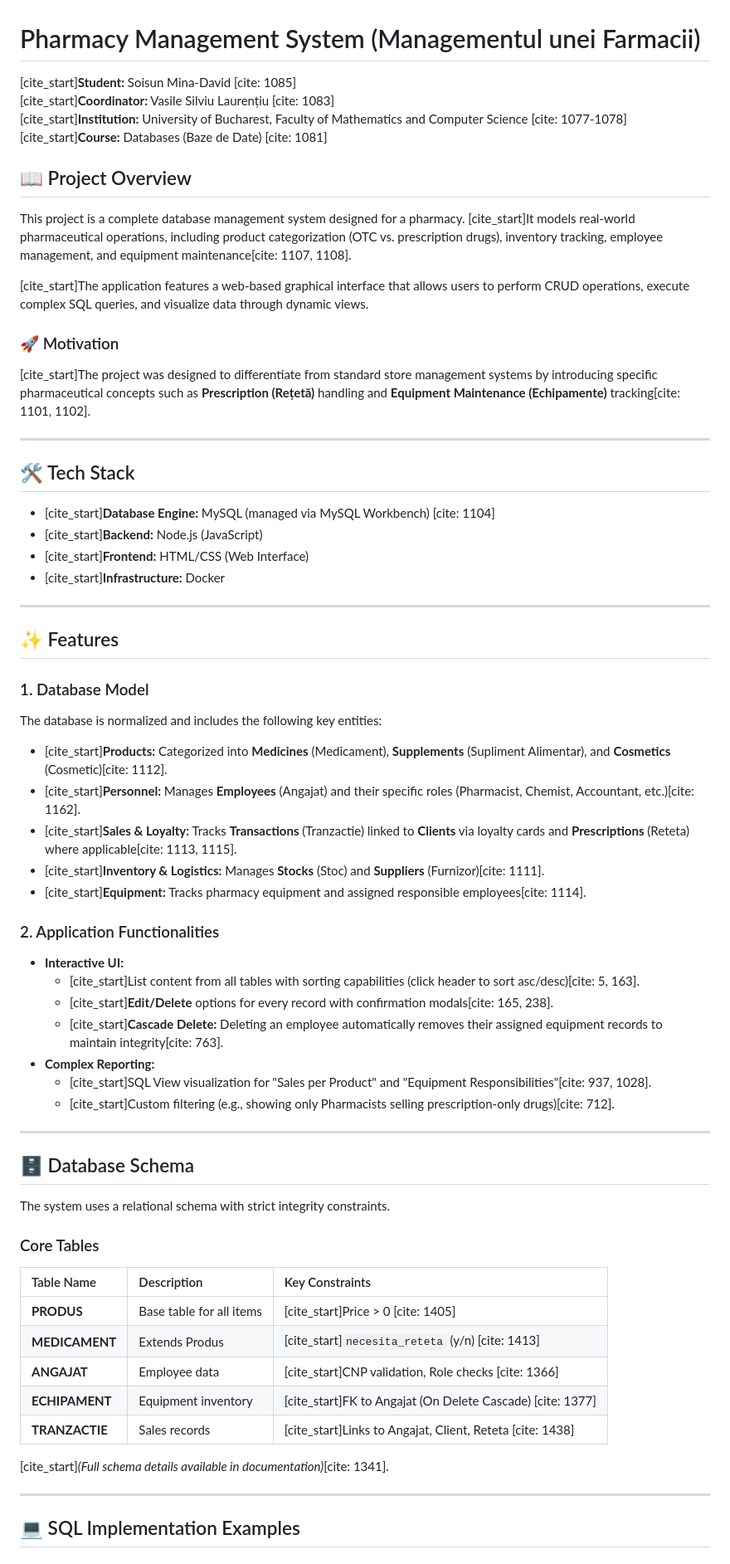
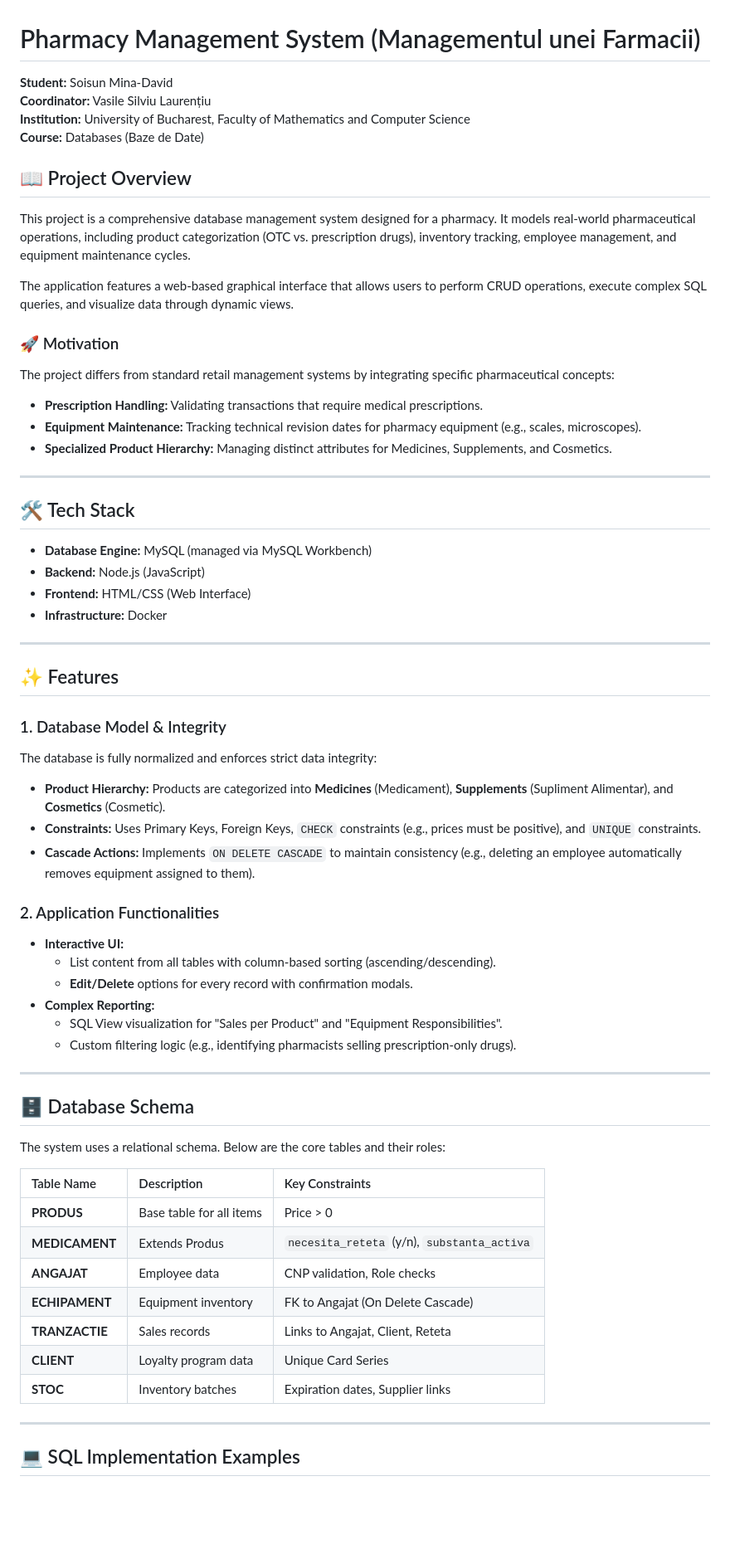
Before and after one commit to smdavid16/Managementul-unei-Farmacii, a Markdown page: README.md, the part around one of its changes. Shown at 83% size. Rendered like a GitHub page; blank space fills up the shorter version.

Commit message:
Revise README for clarity and feature enhancement
Updated project details, improved clarity, and added specific features.

```diff
--- a/README.md
+++ b/README.md
@@ -1,65 +1,64 @@
 # Pharmacy Management System (Managementul unei Farmacii)
 
-[cite_start]**Student:** Soisun Mina-David [cite: 1085]
-[cite_start]**Coordinator:** Vasile Silviu Laurențiu [cite: 1083]
-[cite_start]**Institution:** University of Bucharest, Faculty of Mathematics and Computer Science [cite: 1077-1078]
-[cite_start]**Course:** Databases (Baze de Date) [cite: 1081]
+**Student:** Soisun Mina-David
+**Coordinator:** Vasile Silviu Laurențiu
+**Institution:** University of Bucharest, Faculty of Mathematics and Computer Science
+**Course:** Databases (Baze de Date)
 
 ## 📖 Project Overview
 
-This project is a complete database management system designed for a pharmacy. [cite_start]It models real-world pharmaceutical operations, including product categorization (OTC vs. prescription drugs), inventory tracking, employee management, and equipment maintenance[cite: 1107, 1108].
+This project is a comprehensive database management system designed for a pharmacy. It models real-world pharmaceutical operations, including product categorization (OTC vs. prescription drugs), inventory tracking, employee management, and equipment maintenance cycles.
 
-[cite_start]The application features a web-based graphical interface that allows users to perform CRUD operations, execute complex SQL queries, and visualize data through dynamic views.
+The application features a web-based graphical interface that allows users to perform CRUD operations, execute complex SQL queries, and visualize data through dynamic views.
 
 ### 🚀 Motivation
-[cite_start]The project was designed to differentiate from standard store management systems by introducing specific pharmaceutical concepts such as **Prescription (Rețetă)** handling and **Equipment Maintenance (Echipamente)** tracking[cite: 1101, 1102].
+The project differs from standard retail management systems by integrating specific pharmaceutical concepts:
+* **Prescription Handling:** Validating transactions that require medical prescriptions.
+* **Equipment Maintenance:** Tracking technical revision dates for pharmacy equipment (e.g., scales, microscopes).
+* **Specialized Product Hierarchy:** Managing distinct attributes for Medicines, Supplements, and Cosmetics.
 
 ---
 
 ## 🛠️ Tech Stack
 
-* [cite_start]**Database Engine:** MySQL (managed via MySQL Workbench) [cite: 1104]
-* [cite_start]**Backend:** Node.js (JavaScript)
-* [cite_start]**Frontend:** HTML/CSS (Web Interface)
-* [cite_start]**Infrastructure:** Docker
+* **Database Engine:** MySQL (managed via MySQL Workbench)
+* **Backend:** Node.js (JavaScript)
+* **Frontend:** HTML/CSS (Web Interface)
+* **Infrastructure:** Docker
 
 ---
 
 ## ✨ Features
 
-### 1. Database Model
-The database is normalized and includes the following key entities:
-* [cite_start]**Products:** Categorized into **Medicines** (Medicament), **Supplements** (Supliment Alimentar), and **Cosmetics** (Cosmetic)[cite: 1112].
-* [cite_start]**Personnel:** Manages **Employees** (Angajat) and their specific roles (Pharmacist, Chemist, Accountant, etc.)[cite: 1162].
-* [cite_start]**Sales & Loyalty:** Tracks **Transactions** (Tranzactie) linked to **Clients** via loyalty cards and **Prescriptions** (Reteta) where applicable[cite: 1113, 1115].
-* [cite_start]**Inventory & Logistics:** Manages **Stocks** (Stoc) and **Suppliers** (Furnizor)[cite: 1111].
-* [cite_start]**Equipment:** Tracks pharmacy equipment and assigned responsible employees[cite: 1114].
+### 1. Database Model & Integrity
+The database is fully normalized and enforces strict data integrity:
+* **Product Hierarchy:** Products are categorized into **Medicines** (Medicament), **Supplements** (Supliment Alimentar), and **Cosmetics** (Cosmetic).
+* **Constraints:** Uses Primary Keys, Foreign Keys, `CHECK` constraints (e.g., prices must be positive), and `UNIQUE` constraints.
+* **Cascade Actions:** Implements `ON DELETE CASCADE` to maintain consistency (e.g., deleting an employee automatically removes equipment assigned to them).
 
 ### 2. Application Functionalities
 * **Interactive UI:**
-    * [cite_start]List content from all tables with sorting capabilities (click header to sort asc/desc)[cite: 5, 163].
-    * [cite_start]**Edit/Delete** options for every record with confirmation modals[cite: 165, 238].
-    * [cite_start]**Cascade Delete:** Deleting an employee automatically removes their assigned equipment records to maintain integrity[cite: 763].
+    * List content from all tables with column-based sorting (ascending/descending).
+    * **Edit/Delete** options for every record with confirmation modals.
 * **Complex Reporting:**
-    * [cite_start]SQL View visualization for "Sales per Product" and "Equipment Responsibilities"[cite: 937, 1028].
-    * [cite_start]Custom filtering (e.g., showing only Pharmacists selling prescription-only drugs)[cite: 712].
+    * SQL View visualization for "Sales per Product" and "Equipment Responsibilities".
+    * Custom filtering logic (e.g., identifying pharmacists selling prescription-only drugs).
 
 ---
 
 ## 🗄️ Database Schema
 
-The system uses a relational schema with strict integrity constraints.
+The system uses a relational schema. Below are the core tables and their roles:
 
-### Core Tables
 | Table Name | Description | Key Constraints |
 | :--- | :--- | :--- |
-| **PRODUS** | Base table for all items | [cite_start]Price > 0 [cite: 1405] |
-| **MEDICAMENT** | Extends Produs | [cite_start]`necesita_reteta` (y/n) [cite: 1413] |
-| **ANGAJAT** | Employee data | [cite_start]CNP validation, Role checks [cite: 1366] |
-| **ECHIPAMENT** | Equipment inventory | [cite_start]FK to Angajat (On Delete Cascade) [cite: 1377] |
-| **TRANZACTIE** | Sales records | [cite_start]Links to Angajat, Client, Reteta [cite: 1438] |
-
-[cite_start]*(Full schema details available in documentation)*[cite: 1341].
+| **PRODUS** | Base table for all items | Price > 0 |
+| **MEDICAMENT** | Extends Produs | `necesita_reteta` (y/n), `substanta_activa` |
+| **ANGAJAT** | Employee data | CNP validation, Role checks |
+| **ECHIPAMENT** | Equipment inventory | FK to Angajat (On Delete Cascade) |
+| **TRANZACTIE** | Sales records | Links to Angajat, Client, Reteta |
+| **CLIENT** | Loyalty program data | Unique Card Series |
+| **STOC** | Inventory batches | Expiration dates, Supplier links |
 
 ---
 
```
Also changed, not shown: other parts of README.md (+1 -1 lines).
